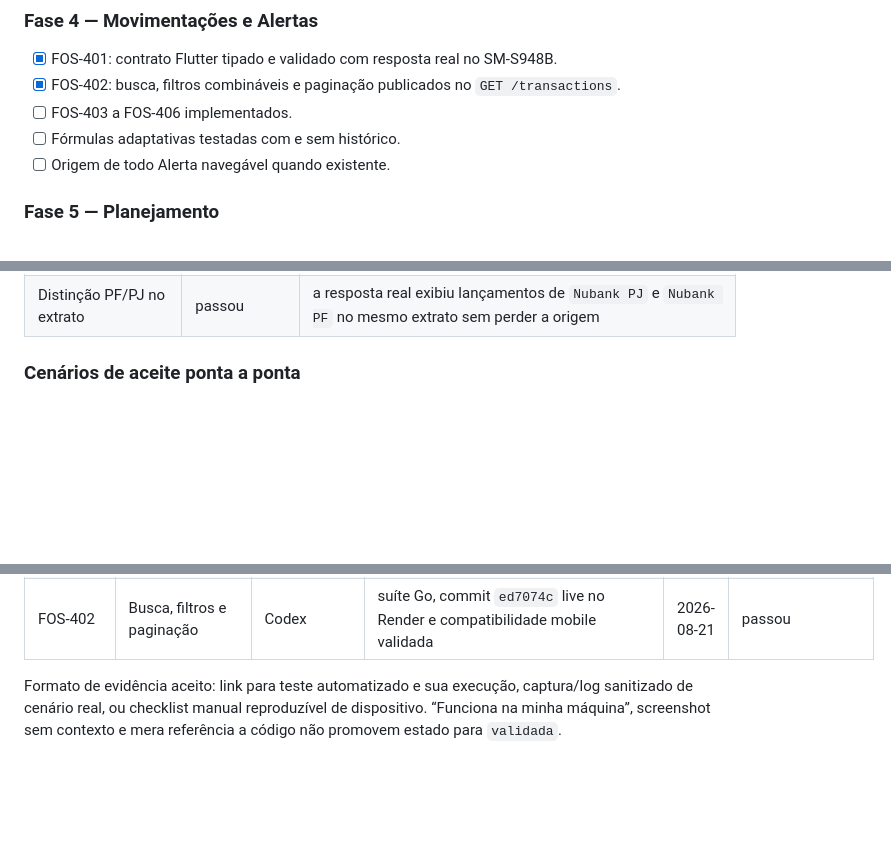
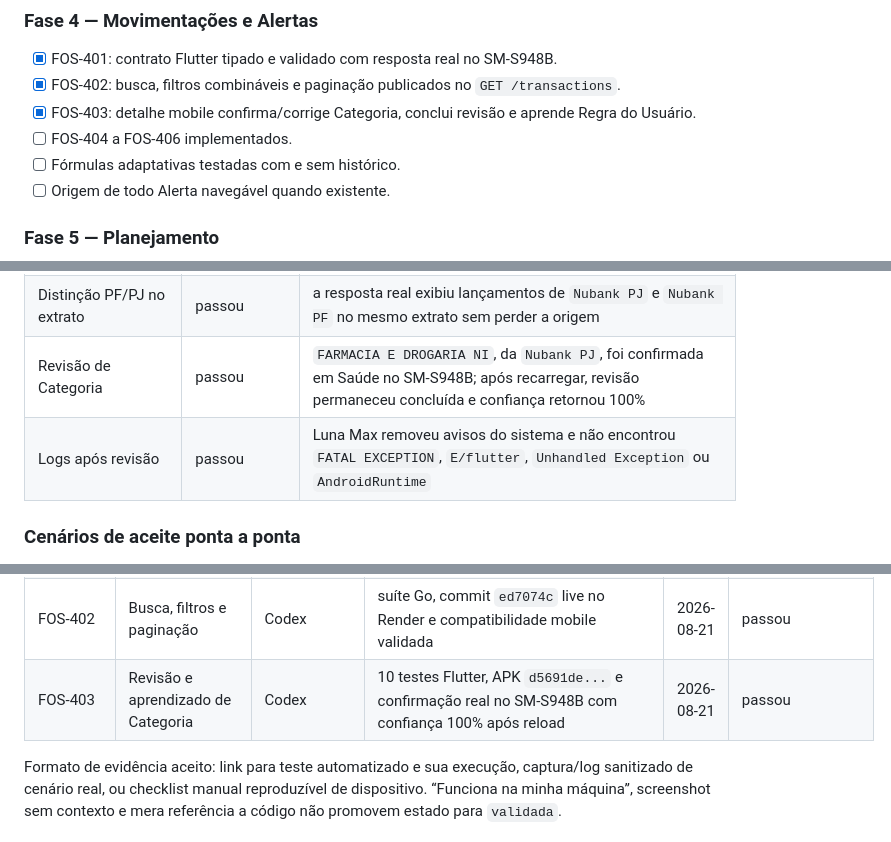
Before and after one commit to TManoloss/finance-os, a Markdown page: docs/FINANCEOS-VALIDATION-PLAN.md, 3 parts joined by grey strips. Rendered like a GitHub page; blank space fills up the shorter version.

Commit message:
docs: validate transaction category review

```diff
--- a/docs/FINANCEOS-VALIDATION-PLAN.md
+++ b/docs/FINANCEOS-VALIDATION-PLAN.md
@@ -353,7 +353,8 @@ Uma fase só termina quando todos os requisitos da fase têm evidência registra
 
 - [x] FOS-401: contrato Flutter tipado e validado com resposta real no SM-S948B.
 - [x] FOS-402: busca, filtros combináveis e paginação publicados no `GET /transactions`.
-- [ ] FOS-403 a FOS-406 implementados.
+- [x] FOS-403: detalhe mobile confirma/corrige Categoria, conclui revisão e aprende Regra do Usuário.
+- [ ] FOS-404 a FOS-406 implementados.
 - [ ] Fórmulas adaptativas testadas com e sem histórico.
 - [ ] Origem de todo Alerta navegável quando existente.
 
@@ -513,6 +514,8 @@ Uma fase só termina quando todos os requisitos da fase têm evidência registra
 | Contrato de Movimentações | passou | Conta, Categoria, recorrência, confiança e revisão tipadas; parser Flutter testado e dados reais carregados no SM-S948B |
 | Busca, filtros e paginação | passou | commit `ed7074c` live no Render; testes Go cobrem busca, período, Conta, Categoria, tipo, revisão e metadados de página |
 | Distinção PF/PJ no extrato | passou | a resposta real exibiu lançamentos de `Nubank PJ` e `Nubank PF` no mesmo extrato sem perder a origem |
+| Revisão de Categoria | passou | `FARMACIA E DROGARIA NI`, da `Nubank PJ`, foi confirmada em Saúde no SM-S948B; após recarregar, revisão permaneceu concluída e confiança retornou 100% |
+| Logs após revisão | passou | Luna Max removeu avisos do sistema e não encontrou `FATAL EXCEPTION`, `E/flutter`, `Unhandled Exception` ou `AndroidRuntime` |
 
 ### Cenários de aceite ponta a ponta
 
@@ -590,6 +593,7 @@ Adicionar uma linha por funcionalidade e por nova tentativa. Não sobrescrever f
 | FOS-305 | Origem do saldo e Alerta — rodada final | Codex | `low_balance` abriu Contas; IDs relacionados cobertos no backend e roteador Flutter | 2026-08-20 | passou |
 | FOS-401 | Contrato tipado de Movimentação | Codex | testes Flutter, APK `a06ab210...` e extrato real carregado no SM-S948B | 2026-08-21 | passou |
 | FOS-402 | Busca, filtros e paginação | Codex | suíte Go, commit `ed7074c` live no Render e compatibilidade mobile validada | 2026-08-21 | passou |
+| FOS-403 | Revisão e aprendizado de Categoria | Codex | 10 testes Flutter, APK `d5691de...` e confirmação real no SM-S948B com confiança 100% após reload | 2026-08-21 | passou |
 
 Formato de evidência aceito: link para teste automatizado e sua execução, captura/log sanitizado de cenário real, ou checklist manual reproduzível de dispositivo. “Funciona na minha máquina”, screenshot sem contexto e mera referência a código não promovem estado para `validada`.
 
```
